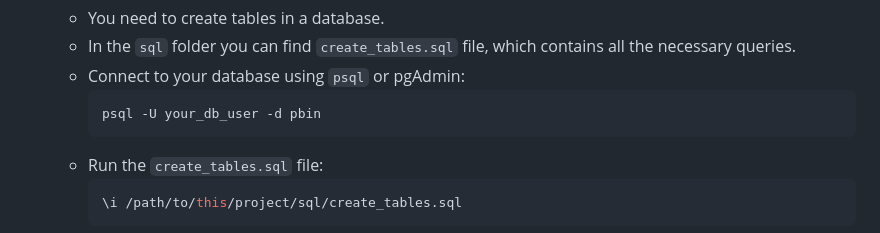
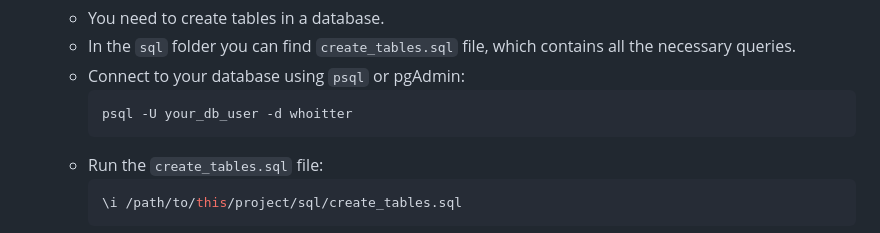
Before and after one commit to 1Kuso4ek1/TwitterClone, a Markdown page: README.md, the part around the change. Drawn GitHub-style.

Commit message:
Made a small oopsie

````diff
--- a/README.md
+++ b/README.md
@@ -74,7 +74,7 @@ Before you begin, ensure you have the following installed:
    - In the `sql` folder you can find `create_tables.sql` file, which contains all the necessary queries.
    - Connect to your database using `psql` or pgAdmin:
        ```bash
-       psql -U your_db_user -d pbin
+       psql -U your_db_user -d whoitter
        ```
    - Run the `create_tables.sql` file:
        ```sql
````
